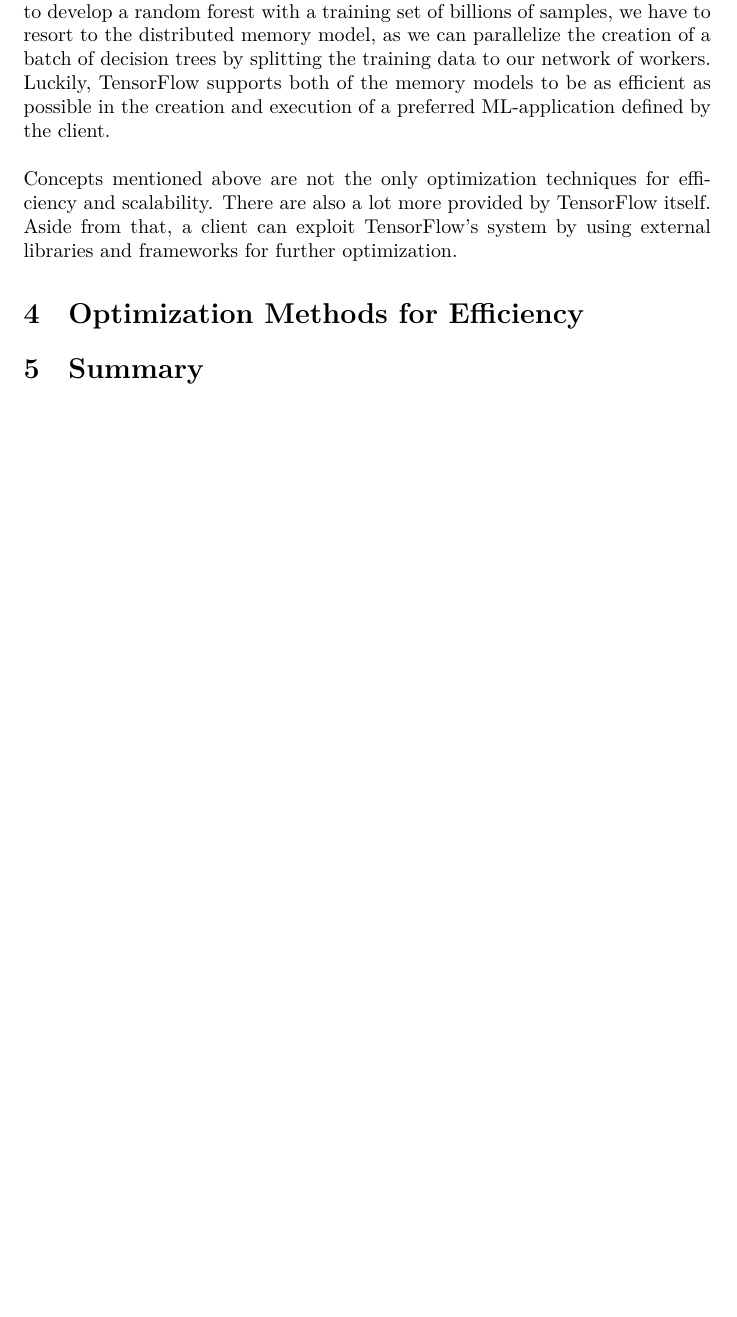
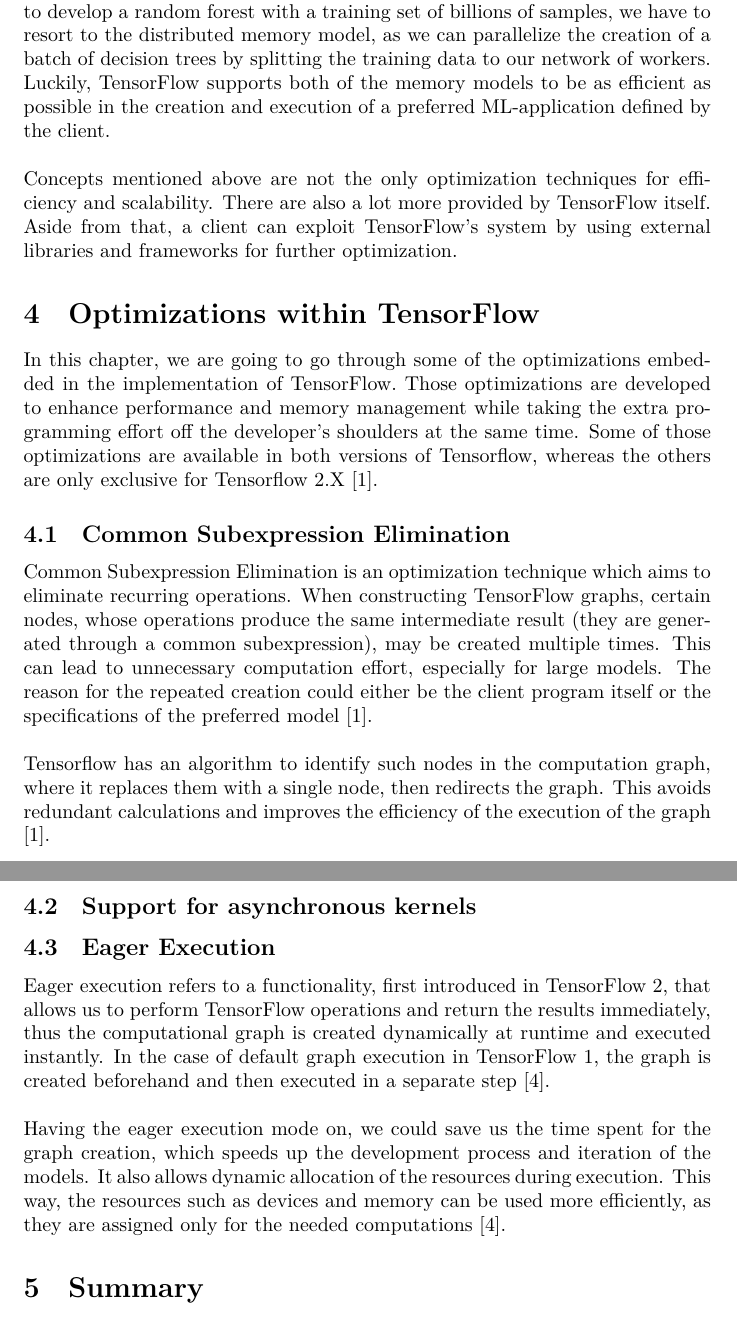
Before and after one commit to ekm01/EPHPC, a LaTeX document (Paper/EPHPC_Paper.tex): part of page 9 of 10 before the commit and two parts of pages 9 and 10 of 11 after it, the two joined at a grey line, cut so that both start at the same text, the shorter picture padded with empty space. Compiled offline with XeLaTeX.

Commit message:
at asynchronous kernels

```diff
--- a/Paper/EPHPC_Paper.tex
+++ b/Paper/EPHPC_Paper.tex
@@ -123,8 +123,23 @@ In a distributed memory model, each device has its own local memory and can dire
 \\ \\Concepts mentioned above are not the only optimization techniques for efficiency and scalability. There are also a lot more provided by TensorFlow itself. Aside from that, a client can exploit TensorFlow's system by using external libraries and frameworks for further optimization.
 
 
-\section{Optimization Methods for Efficiency} % (fold)
-\label{sec:more_optimization_methods_for_efficiency}
+\section{Optimizations within TensorFlow} % (fold)
+\label{sec:optimizations_tensorflow}
+In this chapter, we are going to go through some of the optimizations embedded in the implementation of TensorFlow.\ Those optimizations are developed to enhance performance and memory management while taking the extra programming effort off the developer's shoulders at the same time. Some of those optimizations are available in both versions of Tensorflow, whereas the others are only exclusive for Tensorflow 2.X \cite{first}.
+
+\subsection{Common Subexpression Elimination} % (fold)
+\label{sub:common_subexpression_elimination}
+Common Subexpression Elimination is an optimization technique which aims to eliminate recurring operations. When constructing TensorFlow graphs, certain nodes, whose operations produce the same intermediate result (they are generated through a common subexpression), may be created multiple times. This can lead to unnecessary computation effort, especially for large models. The reason for the repeated creation could either be the client program itself or the specifications of the preferred model \cite{first}.
+\\ \\Tensorflow has an algorithm to identify such nodes in the computation graph, where it replaces them with a single node, then redirects the graph. This avoids redundant calculations and improves the efficiency of the execution of the graph \cite{first}.
+
+\subsection{Support for asynchronous kernels} % (fold)
+\label{sub:support_for_asynchronous_kernels}
+
+
+\subsection{Eager Execution} % (fold)
+\label{sub:eager_execution}
+Eager execution refers to a functionality, first introduced in TensorFlow 2, that allows us to perform TensorFlow operations and return the results immediately, thus the computational graph is created dynamically at runtime and executed instantly. In the case of default graph execution in TensorFlow 1, the graph is created beforehand and then executed in a separate step \cite{fourth}.
+\\ \\Having the eager execution mode on, we could save us the time spent for the graph creation, which speeds up the development process and iteration of the models. It also allows dynamic allocation of the resources during execution. This way, the resources such as devices and memory can be used more efficiently, as they are assigned only for the needed computations \cite{fourth}.
 
 
 
```
Also changed, not shown: Paper/EPHPC_Paper.pdf, Paper/EPHPC_Paper.tex (2 more changed lines), 1 other file.
